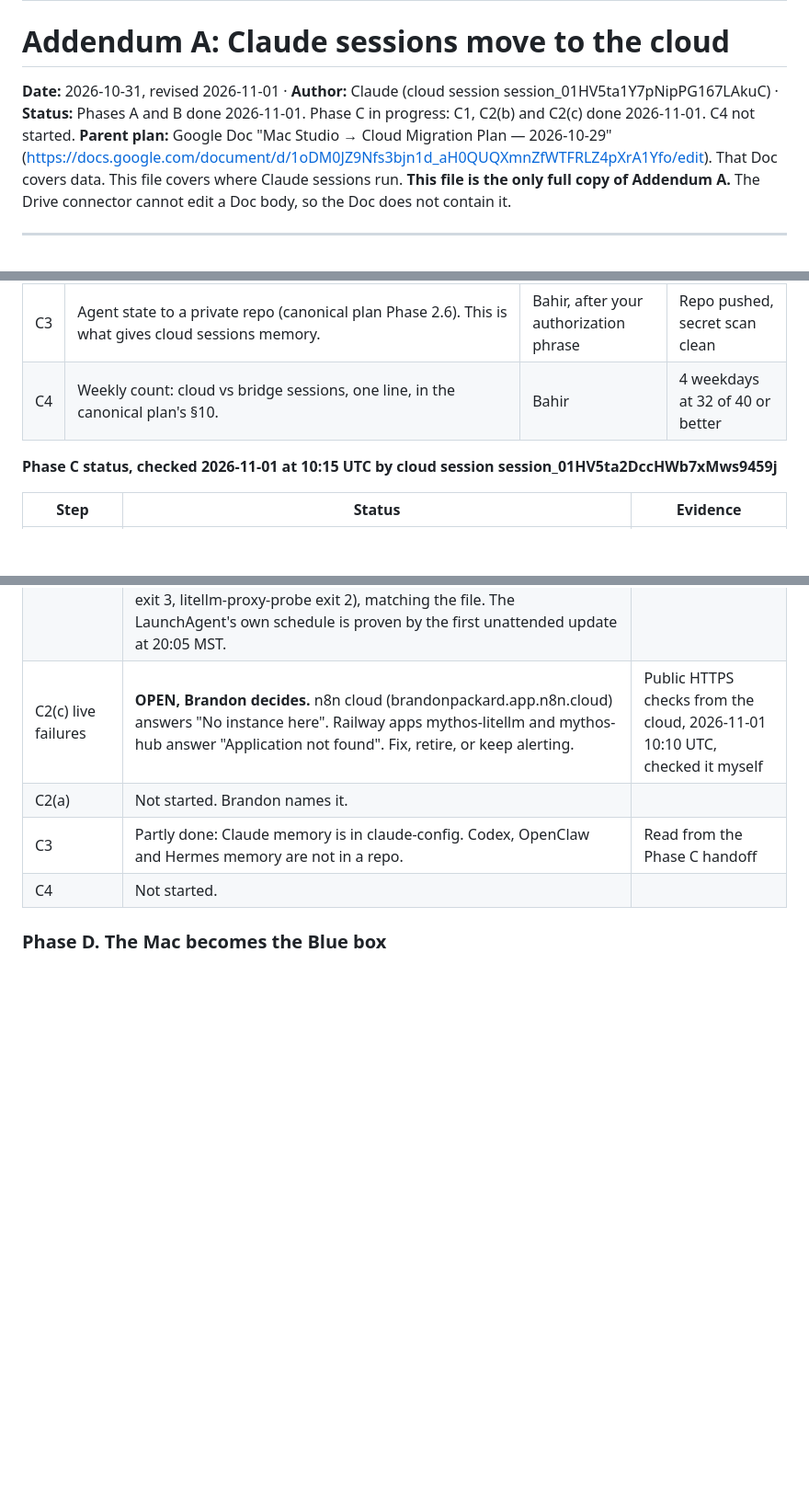
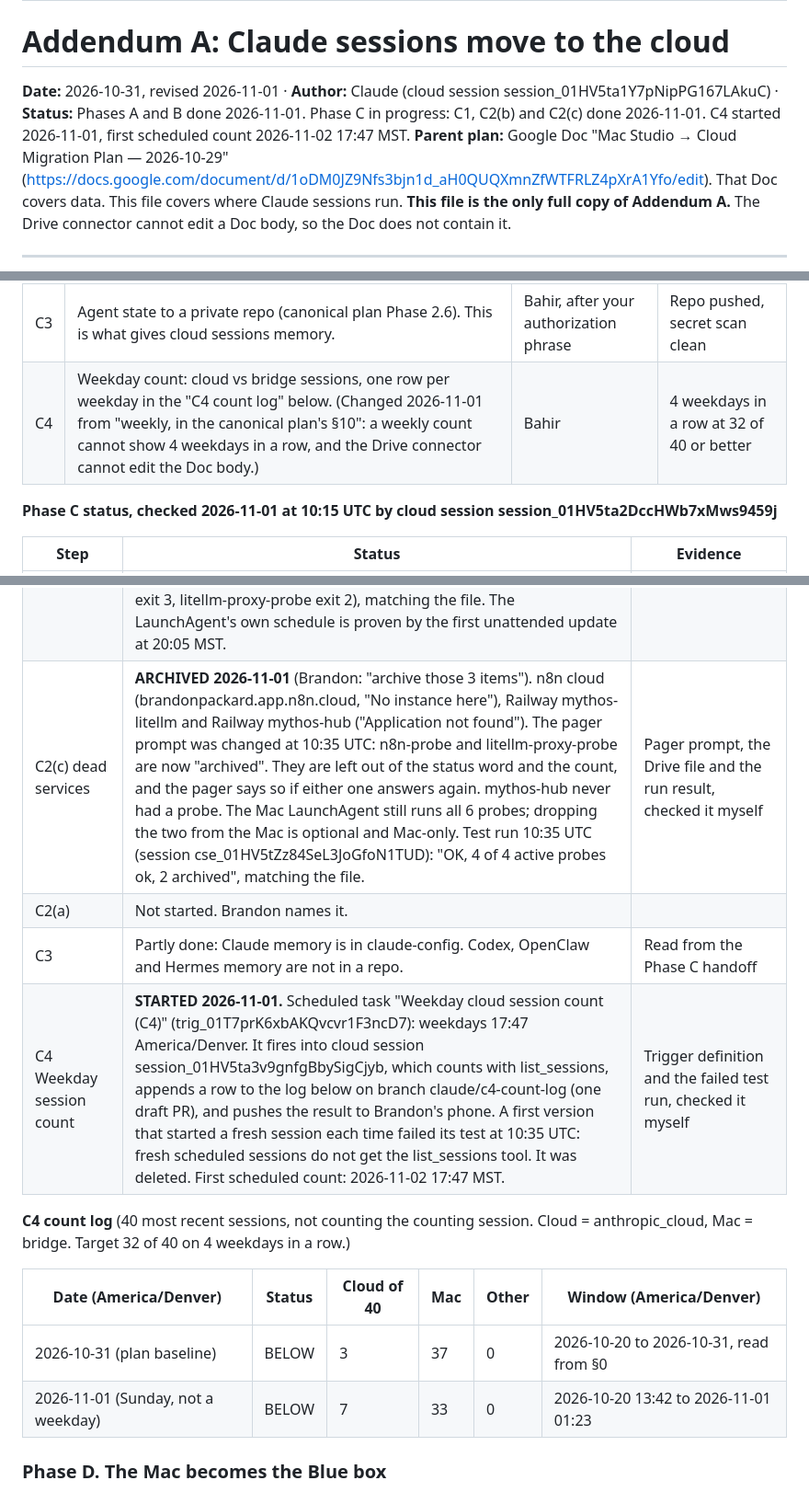
Before and after one commit to abcnuts/claude-code-workspace, a Markdown page: plans/2026-10-31-cloud-sessions-addendum.md, 3 parts joined by grey strips. Shown at 92% size. Drawn GitHub-style; blank space fills up the shorter version.

Commit message:
Archive 3 dead services, start C4 weekday count
Co-Authored-By: Claude Opus 5.5 <noreply@anthropic.com>
Claude-Session: https://claude.ai/code/session_01HV5ta3v9gnfgBbySigCjyb

```diff
--- a/plans/2026-10-31-cloud-sessions-addendum.md
+++ b/plans/2026-10-31-cloud-sessions-addendum.md
@@ -10,7 +10,7 @@ evidence: handoffs/2026-11-01-cloud-migration-phase-c-handoff.md
 
 # Addendum A: Claude sessions move to the cloud
 
-**Date:** 2026-10-31, revised 2026-11-01 · **Author:** Claude (cloud session session_01HV5ta1Y7pNipPG167LAkuC) · **Status:** Phases A and B done 2026-11-01. Phase C in progress: C1, C2(b) and C2(c) done 2026-11-01. C4 not started.
+**Date:** 2026-10-31, revised 2026-11-01 · **Author:** Claude (cloud session session_01HV5ta1Y7pNipPG167LAkuC) · **Status:** Phases A and B done 2026-11-01. Phase C in progress: C1, C2(b) and C2(c) done 2026-11-01. C4 started 2026-11-01, first scheduled count 2026-11-02 17:47 MST.
 **Parent plan:** Google Doc "Mac Studio → Cloud Migration Plan — 2026-10-29" (https://docs.google.com/document/d/1oDM0JZ9Nfs3bjn1d_aH0QUQXmnZfWTFRLZ4pXrA1Yfo/edit). That Doc covers data. This file covers where Claude sessions run. **This file is the only full copy of Addendum A.** The Drive connector cannot edit a Doc body, so the Doc does not contain it.
 
 ---
@@ -112,7 +112,7 @@ Each step: owner, done-test. Nothing here sends, charges, or changes an external
 | C1 | Routing rule, one line, written into claude-code-workspace CLAUDE.md: "Start every session in the cloud from the repo. Use Remote Control only for a task on the Mac-only list." | Bahir drafts, you approve | Line is in main |
 | C2 | Move recurring Claude work to scheduled tasks, one at a time, each named by you: (a) nightly Finn reader receipt for true-north-financial, if it is API-only; (b) weekly Arq receipt that reads arq-status.md on Drive and writes one line to the plan; (c) the 08:00 and 20:00 credential probes, so they page. | Bahir creates each after you name it | Each task has one green run |
 | C3 | Agent state to a private repo (canonical plan Phase 2.6). This is what gives cloud sessions memory. | Bahir, after your authorization phrase | Repo pushed, secret scan clean |
-| C4 | Weekly count: cloud vs bridge sessions, one line, in the canonical plan's §10. | Bahir | 4 weekdays at 32 of 40 or better |
+| C4 | Weekday count: cloud vs bridge sessions, one row per weekday in the "C4 count log" below. (Changed 2026-11-01 from "weekly, in the canonical plan's §10": a weekly count cannot show 4 weekdays in a row, and the Drive connector cannot edit the Doc body.) | Bahir | 4 weekdays in a row at 32 of 40 or better |
 
 **Phase C status, checked 2026-11-01 at 10:15 UTC by cloud session session_01HV5ta2DccHWb7xMws9459j**
 
@@ -122,10 +122,17 @@ Each step: owner, done-test. Nothing here sends, charges, or changes an external
 | C2(b) Weekly Arq receipt | **DONE 2026-11-01.** Scheduled task "Weekly Arq receipt" (trig_01C2abnFtzccaa3ULtzwjPbr): Mondays 11:43 America/Denver, environment "autonomous", Google Drive connector, push notification on, read-only. It reads arq-status.json (same data as arq-status.md, easier to parse) and returns OK, ALERT, STALE or FAILED with one receipt line. Green run 2026-11-01 09:49 UTC (session cse_01HV5tZziHjRTFYDmX4MEFpU): "Arq receipt 2026-11-01: OK", numbers match the Drive file exactly. The first run at 09:42 UTC correctly reported FAILED because the task had no Drive connector; Brandon attached it at 09:49 UTC. | Both run transcripts and arq-status.json, checked it myself |
 | C2(b) deferred parts | **DEFERRED, owed.** (1) Writing the receipt to Supabase agent_activity_log (canonical plan Phase 6): every insert needs a registered agent token, and no cloud identity has one. Brandon chose "ship it without Supabase" on 2026-11-01. (2) Writing the line into this plan file: scheduled sessions have no repo attached. Today the receipt lives in the push notification and the run's session. | Supabase credential_gate and gov_verify_agent definitions, checked it myself |
 | C2(c) Credential probe pager | **DONE 2026-11-01.** Mac half: the Grok bot (grok-bots) built LaunchAgent com.mythos.probe-status per `handoffs/2026-11-01-grok-probe-status-handoff.md` (PR 12, 3899e2d). It writes probe-status.json (Drive id 13N2PmS7EW8u2N22Ri_PNhgOqxJTcDTGR, folder MYTHOS-MIGRATION) with exit code and status only, no secrets; first file 2026-11-01 03:05:49 MST. Cloud half: scheduled task "Credential probe pager" (trig_01GEUcyhN5Qc5FynWw6F13hy), 08:20 and 20:20 America/Denver, environment "autonomous", Google Drive connector, push on, read-only; returns OK, ALERT, STALE (file older than 13 h) or FAILED. Test run 2026-11-01 10:12 UTC (session cse_01HV5ta1L4nBHmbm1kWkXid3): ALERT, 2 of 6 failing (n8n-probe exit 3, litellm-proxy-probe exit 2), matching the file. The LaunchAgent's own schedule is proven by the first unattended update at 20:05 MST. | The Drive file and the run transcript, checked it myself |
-| C2(c) live failures | **OPEN, Brandon decides.** n8n cloud (brandonpackard.app.n8n.cloud) answers "No instance here". Railway apps mythos-litellm and mythos-hub answer "Application not found". Fix, retire, or keep alerting. | Public HTTPS checks from the cloud, 2026-11-01 10:10 UTC, checked it myself |
+| C2(c) dead services | **ARCHIVED 2026-11-01** (Brandon: "archive those 3 items"). n8n cloud (brandonpackard.app.n8n.cloud, "No instance here"), Railway mythos-litellm and Railway mythos-hub ("Application not found"). The pager prompt was changed at 10:35 UTC: n8n-probe and litellm-proxy-probe are now "archived". They are left out of the status word and the count, and the pager says so if either one answers again. mythos-hub never had a probe. The Mac LaunchAgent still runs all 6 probes; dropping the two from the Mac is optional and Mac-only. Test run 10:35 UTC (session cse_01HV5tZz84SeL3JoGfoN1TUD): "OK, 4 of 4 active probes ok, 2 archived", matching the file. | Pager prompt, the Drive file and the run result, checked it myself |
 | C2(a) | Not started. Brandon names it. | |
 | C3 | Partly done: Claude memory is in claude-config. Codex, OpenClaw and Hermes memory are not in a repo. | Read from the Phase C handoff |
-| C4 | Not started. | |
+| C4 Weekday session count | **STARTED 2026-11-01.** Scheduled task "Weekday cloud session count (C4)" (trig_01T7prK6xbAKQvcvr1F3ncD7): weekdays 17:47 America/Denver. It fires into cloud session session_01HV5ta3v9gnfgBbySigCjyb, which counts with list_sessions, appends a row to the log below on branch claude/c4-count-log (one draft PR), and pushes the result to Brandon's phone. A first version that started a fresh session each time failed its test at 10:35 UTC: fresh scheduled sessions do not get the list_sessions tool. It was deleted. First scheduled count: 2026-11-02 17:47 MST. | Trigger definition and the failed test run, checked it myself |
+
+**C4 count log** (40 most recent sessions, not counting the counting session. Cloud = anthropic_cloud, Mac = bridge. Target 32 of 40 on 4 weekdays in a row.)
+
+| Date (America/Denver) | Status | Cloud of 40 | Mac | Other | Window (America/Denver) |
+| --- | --- | --- | --- | --- | --- |
+| 2026-10-31 (plan baseline) | BELOW | 3 | 37 | 0 | 2026-10-20 to 2026-10-31, read from §0 |
+| 2026-11-01 (Sunday, not a weekday) | BELOW | 7 | 33 | 0 | 2026-10-20 13:42 to 2026-11-01 01:23 |
 
 ### Phase D. The Mac becomes the Blue box
 
```
Also changed, not shown: handoffs/2026-11-01-phase-c-c4-started-handoff.md (added, +43 -0 lines).
